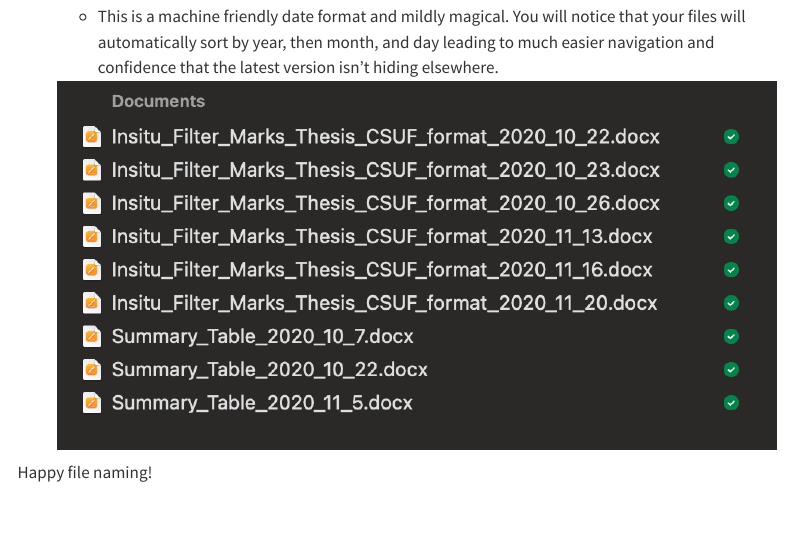
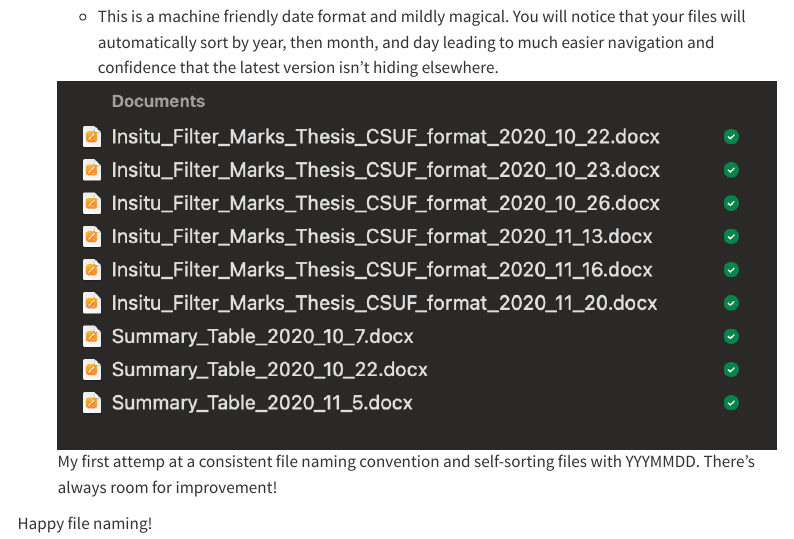
Before and after one commit to nceas-coding-club/nceas-coding-club.github.io, a Quarto document (data_bytes/file-naming.qmd): the page in a window 1100 px wide, from 1600 px down. Rendered offline with R 4.5, knitr and Pandoc in place of Quarto, with nearby package versions; menus at the side of the page are left out.

Commit message:
added a caption to databyte image.

```diff
--- a/data_bytes/file-naming.qmd
+++ b/data_bytes/file-naming.qmd
@@ -62,6 +62,6 @@ Recommended practices (according to the same [Librarians at Princeton](https://l
 
     -   This is a machine friendly date format and mildly magical. You will notice that your files will automatically sort by year, then month, and day leading to much easier navigation and confidence that the latest version isn't hiding elsewhere.
 
-    ![](/images/file-naming-image.png)
+    ![My first attemp at a consistent file naming convention and self-sorting files with YYYMMDD. There's always room for improvement!](/images/file-naming-image.png)
 
 Happy file naming!
```
Also changed, not shown: docs/search.json, 1 other file.
